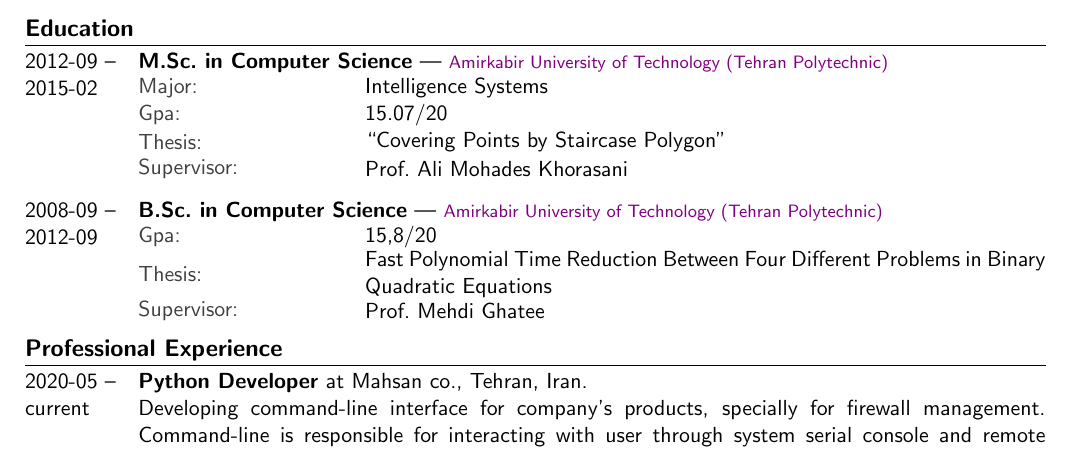
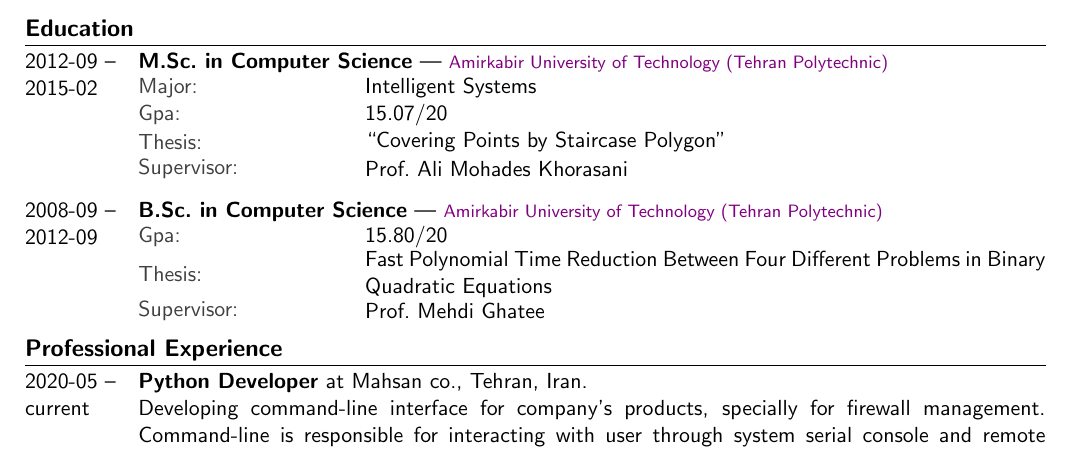
Before and after one commit to fmwviormv/cv, a LaTeX document (python_developer-en.tex): part of page 1 of 2, cut so that both start at the same text. Compiled offline with pdfLaTeX.

Commit message:
fix major name + few style fix

```diff
--- a/python_developer-en.tex
+++ b/python_developer-en.tex
@@ -73,7 +73,7 @@
 \follownote{Amirkabir University of Technology (Tehran Polytechnic)}
 
 \begin{innertable}
-\inneritem{Major:}{Intelligence Systems}
+\inneritem{Major:}{Intelligent Systems}
 \inneritem{Gpa:}{15{.}07/20}
 \inneritem{Thesis:}{``Covering Points by Staircase Polygon''}
 \inneritem{Supervisor:}{Prof.~Ali~Mohades~Khorasani}
@@ -87,7 +87,7 @@
 \follownote{Amirkabir University of Technology (Tehran Polytechnic)}
 
 \begin{innertable}
-\inneritem{Gpa:}{15{,}8/20}
+\inneritem{Gpa:}{15{.}80/20}
 \inneritem{Thesis:}{%
 	Fast Polynomial Time Reduction Between Four Different Problems
 	in Binary Quadratic Equations}
```
Also changed, not shown: python_developer-de.tex (+1 -1 lines).
